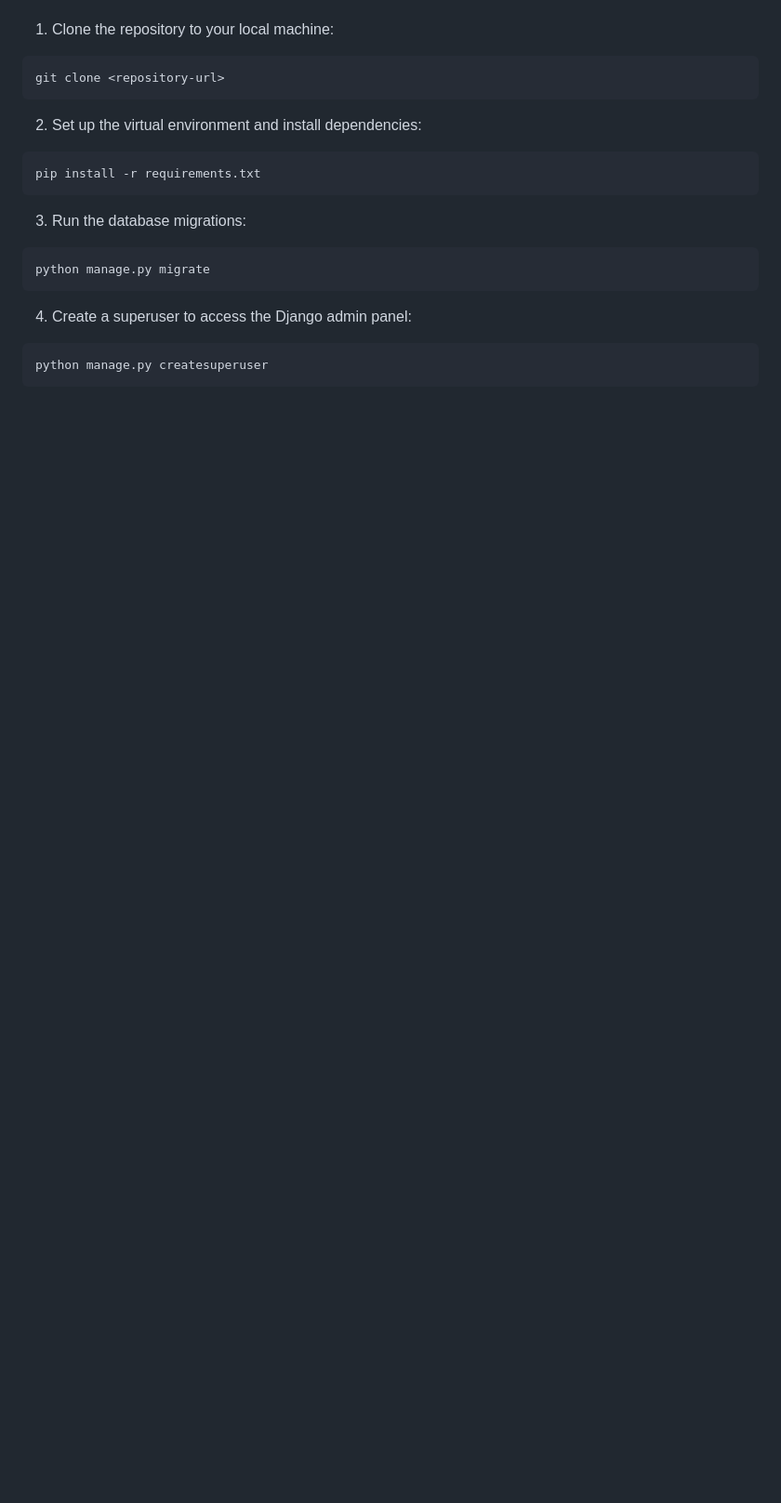
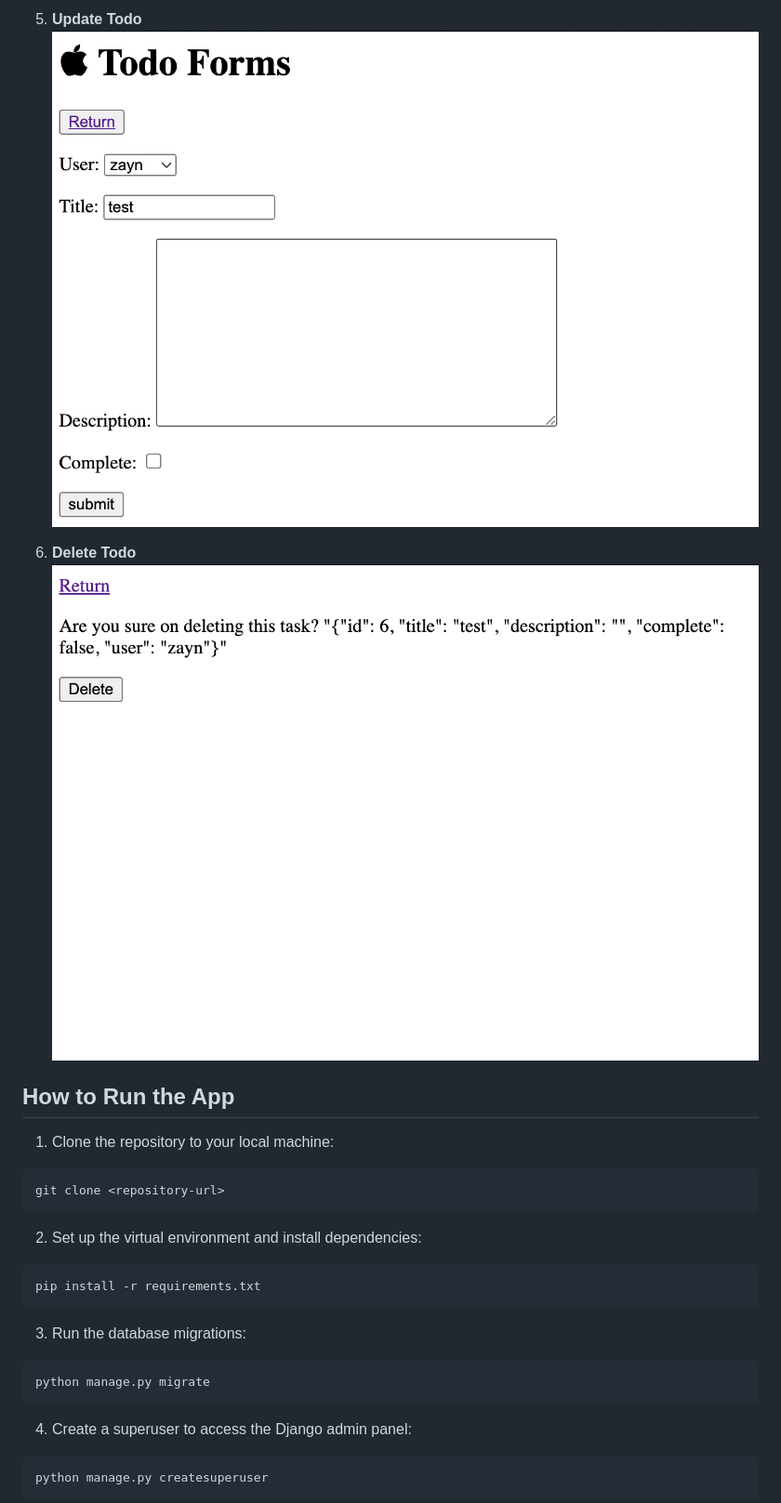
Before and after one commit to tsunahyper/todo-app-django-templates, a Markdown page: README.md, the part around one of its changes. Shown at 93% size. Rendered like a GitHub page; blank space fills up the shorter version.

````diff
--- a/README.md
+++ b/README.md
@@ -72,3 +85,10 @@ How to Run the App
+5. **Update Todo**
+   ![Update Todo](img_ss/update_todo.png)
+
+6. **Delete Todo**
+   ![Delete Todo](img_ss/delete_todo.png)
+
+## How to Run the App
 
 1.	Clone the repository to your local machine:
   ```bash
````
Also changed, not shown: other parts of README.md (+14 -1 lines).
